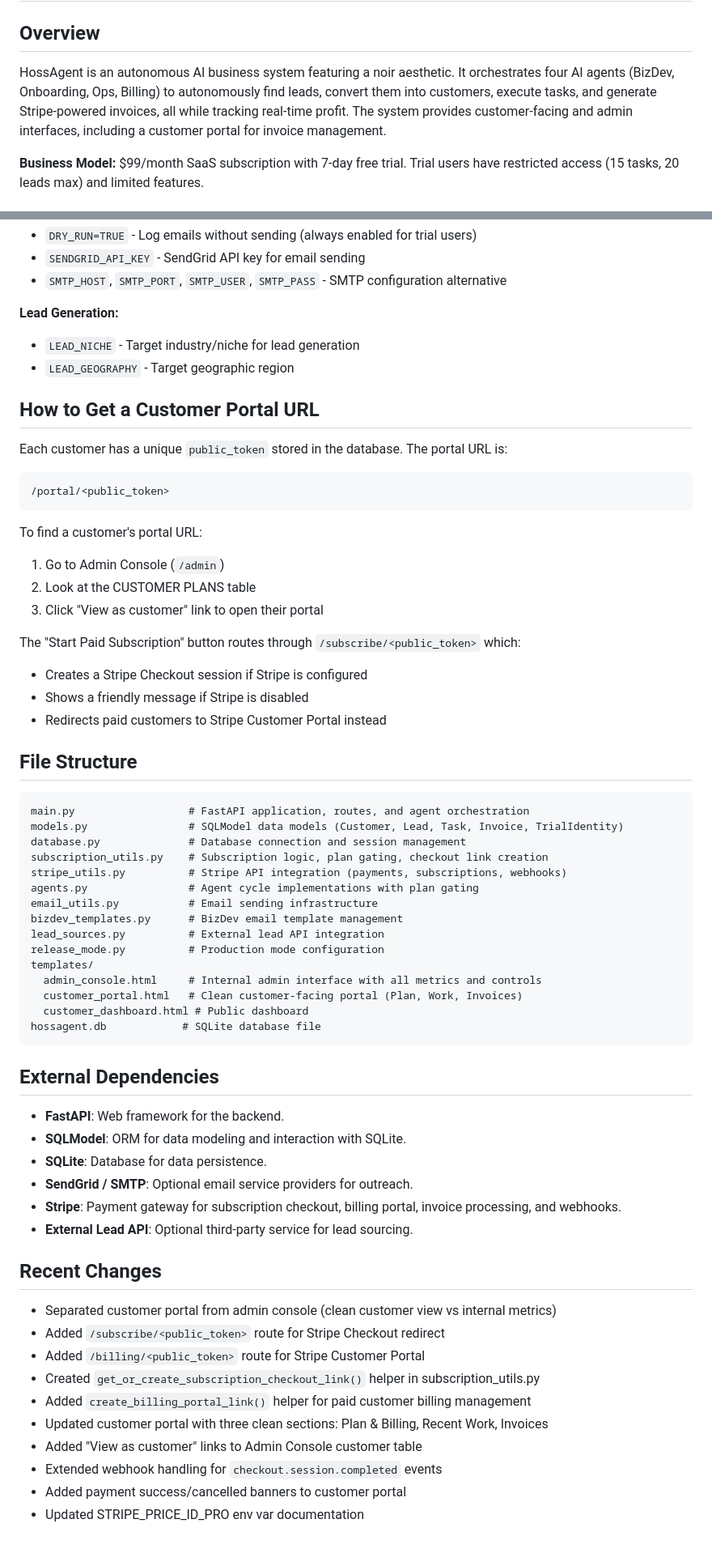
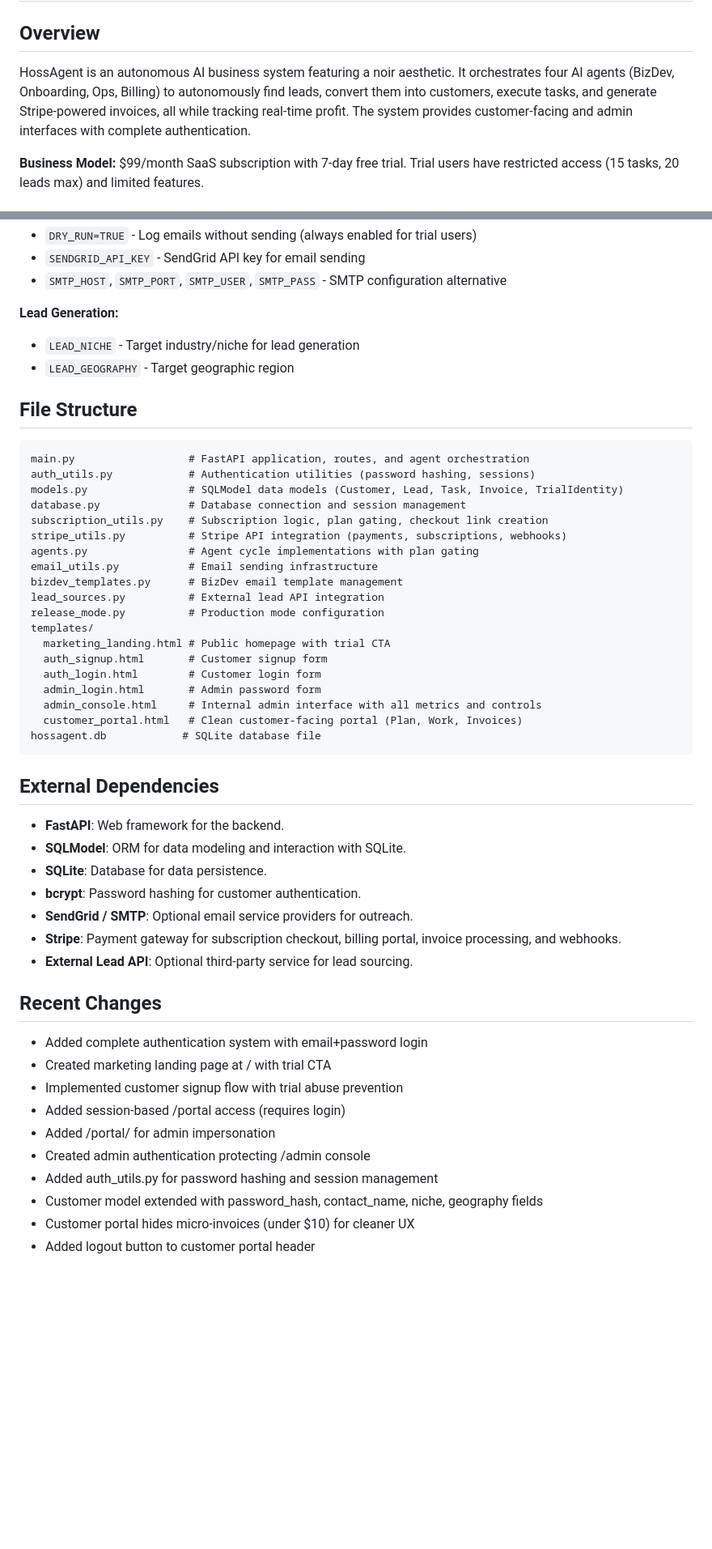
Before and after one commit to samuelhollidayv/hossagent-1, a Markdown page: replit.md, 2 parts joined by grey strips. Shown at 81% size. GitHub-like rendering; blank space fills up the shorter version.

````diff
--- a/replit.md
+++ b/replit.md
@@ -1,7 +1,7 @@
 # HossAgent - Autonomous AI Business Engine
 
 ## Overview
-HossAgent is an autonomous AI business system featuring a noir aesthetic. It orchestrates four AI agents (BizDev, Onboarding, Ops, Billing) to autonomously find leads, convert them into customers, execute tasks, and generate Stripe-powered invoices, all while tracking real-time profit. The system provides customer-facing and admin interfaces, including a customer portal for invoice management.
+HossAgent is an autonomous AI business system featuring a noir aesthetic. It orchestrates four AI agents (BizDev, Onboarding, Ops, Billing) to autonomously find leads, convert them into customers, execute tasks, and generate Stripe-powered invoices, all while tracking real-time profit. The system provides customer-facing and admin interfaces with complete authentication.
 
 **Business Model:** $99/month SaaS subscription with 7-day free trial. Trial users have restricted access (15 tasks, 20 leads max) and limited features.
 
@@ -108,27 +149,11 @@ The system automatically creates a Stripe product ("HossAgent Subscription") and
 - `LEAD_NICHE` - Target industry/niche for lead generation
 - `LEAD_GEOGRAPHY` - Target geographic region
 
-## How to Get a Customer Portal URL
-
-Each customer has a unique `public_token` stored in the database. The portal URL is:
-```
-/portal/<public_token>
-```
-
-To find a customer's portal URL:
-1. Go to Admin Console (`/admin`)
-2. Look at the CUSTOMER PLANS table
-3. Click "View as customer" link to open their portal
-
-The "Start Paid Subscription" button routes through `/subscribe/<public_token>` which:
-- Creates a Stripe Checkout session if Stripe is configured
-- Shows a friendly message if Stripe is disabled
-- Redirects paid customers to Stripe Customer Portal instead
-
 ## File Structure
 
 ```
 main.py                  # FastAPI application, routes, and agent orchestration
+auth_utils.py            # Authentication utilities (password hashing, sessions)
 models.py                # SQLModel data models (Customer, Lead, Task, Invoice, TrialIdentity)
 database.py              # Database connection and session management
 subscription_utils.py    # Subscription logic, plan gating, checkout link creation
@@ -139,9 +164,12 @@ bizdev_templates.py      # BizDev email template management
 lead_sources.py          # External lead API integration
 release_mode.py          # Production mode configuration
 templates/
+  marketing_landing.html # Public homepage with trial CTA
+  auth_signup.html       # Customer signup form
+  auth_login.html        # Customer login form
+  admin_login.html       # Admin password form
   admin_console.html     # Internal admin interface with all metrics and controls
   customer_portal.html   # Clean customer-facing portal (Plan, Work, Invoices)
-  customer_dashboard.html # Public dashboard
 hossagent.db            # SQLite database file
 ```
 
@@ -149,18 +177,19 @@ hossagent.db            # SQLite database file
 - **FastAPI**: Web framework for the backend.
 - **SQLModel**: ORM for data modeling and interaction with SQLite.
 - **SQLite**: Database for data persistence.
+- **bcrypt**: Password hashing for customer authentication.
 - **SendGrid / SMTP**: Optional email service providers for outreach.
 - **Stripe**: Payment gateway for subscription checkout, billing portal, invoice processing, and webhooks.
 - **External Lead API**: Optional third-party service for lead sourcing.
 
 ## Recent Changes
-- Separated customer portal from admin console (clean customer view vs internal metrics)
-- Added `/subscribe/<public_token>` route for Stripe Checkout redirect
-- Added `/billing/<public_token>` route for Stripe Customer Portal
-- Created `get_or_create_subscription_checkout_link()` helper in subscription_utils.py
-- Added `create_billing_portal_link()` helper for paid customer billing management
-- Updated customer portal with three clean sections: Plan & Billing, Recent Work, Invoices
-- Added "View as customer" links to Admin Console customer table
-- Extended webhook handling for `checkout.session.completed` events
-- Added payment success/cancelled banners to customer portal
-- Updated STRIPE_PRICE_ID_PRO env var documentation
+- Added complete authentication system with email+password login
+- Created marketing landing page at / with trial CTA
+- Implemented customer signup flow with trial abuse prevention
+- Added session-based /portal access (requires login)
+- Added /portal/<token> for admin impersonation
+- Created admin authentication protecting /admin console
+- Added auth_utils.py for password hashing and session management
+- Customer model extended with password_hash, contact_name, niche, geography fields
+- Customer portal hides micro-invoices (under $10) for cleaner UX
+- Added logout button to customer portal header
````
Also changed, not shown: other parts of replit.md (+65 -24 lines).
